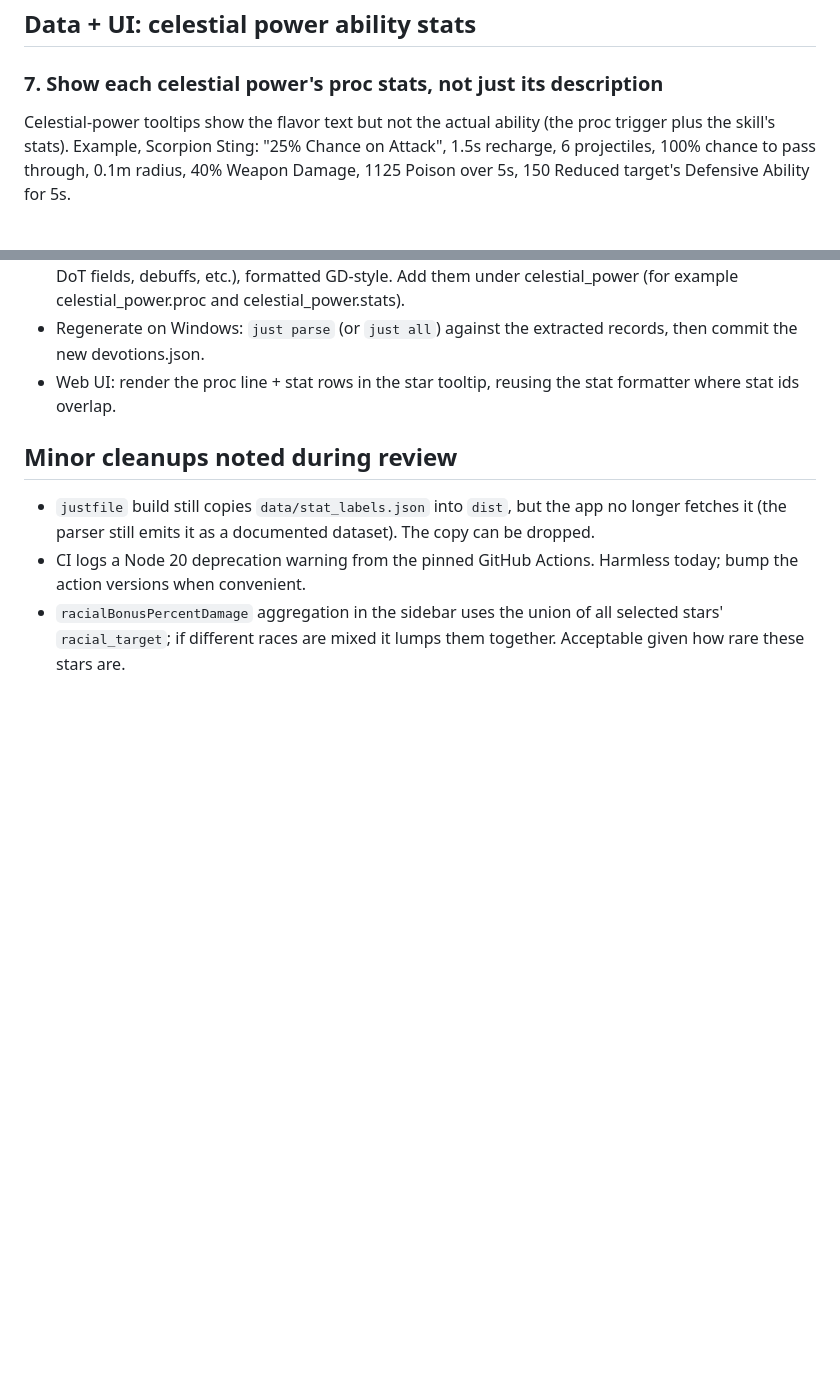
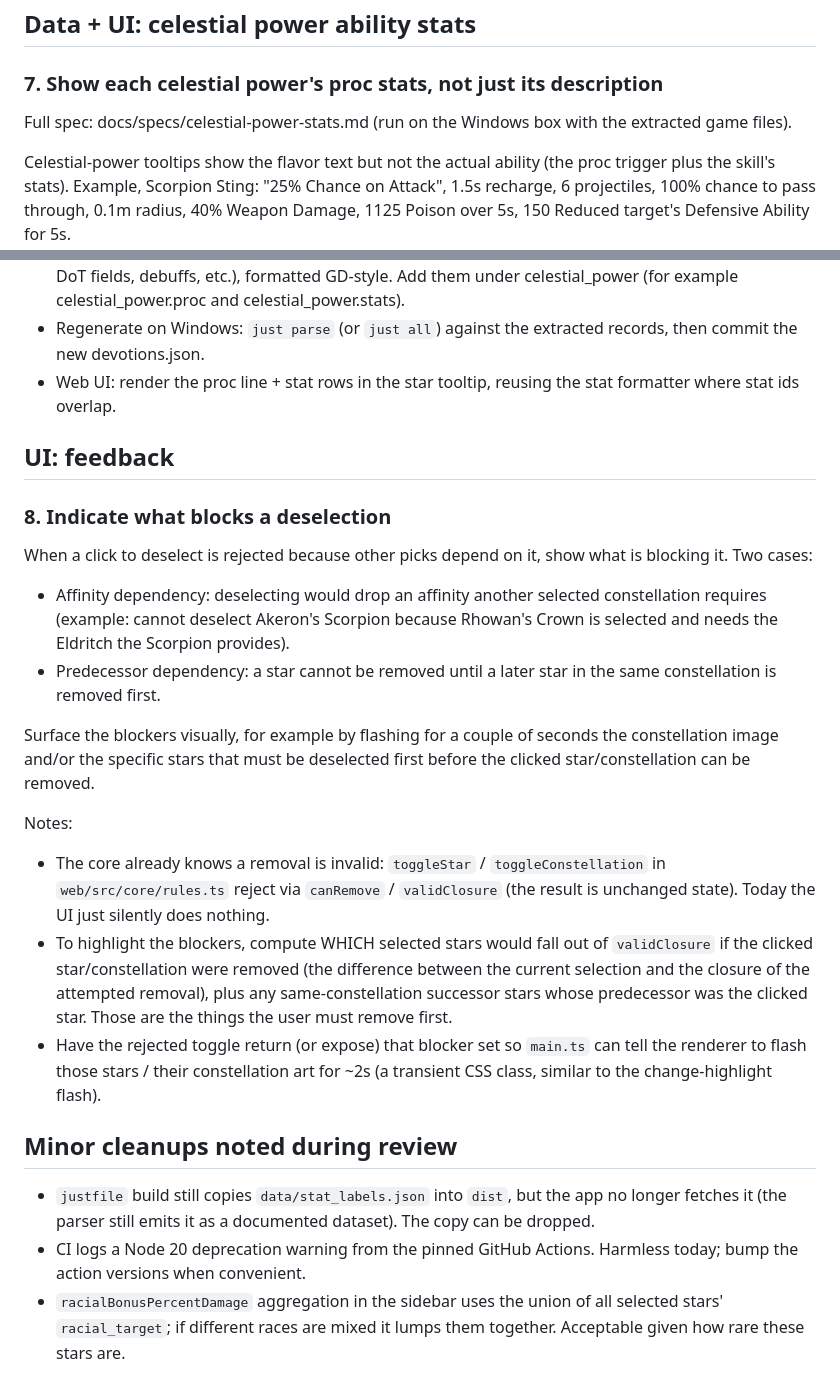
Before and after one commit to tednaleid/grimdawn-devotions, a Markdown page: BACKLOG.md, 2 parts joined by grey strips. GitHub-like rendering; blank space fills up the shorter version.

```diff
--- a/BACKLOG.md
+++ b/BACKLOG.md
@@ -105,6 +105,9 @@ Notes:
 ## Data + UI: celestial power ability stats
 
 ### 7. Show each celestial power's proc stats, not just its description
+Full spec: docs/specs/celestial-power-stats.md (run on the Windows box with the
+extracted game files).
+
 Celestial-power tooltips show the flavor text but not the actual ability (the
 proc trigger plus the skill's stats). Example, Scorpion Sting: "25% Chance on
 Attack", 1.5s recharge, 6 projectiles, 100% chance to pass through, 0.1m radius,
@@ -129,6 +132,34 @@ Work required:
 - Web UI: render the proc line + stat rows in the star tooltip, reusing the stat
   formatter where stat ids overlap.
 
+## UI: feedback
+
+### 8. Indicate what blocks a deselection
+When a click to deselect is rejected because other picks depend on it, show what
+is blocking it. Two cases:
+- Affinity dependency: deselecting would drop an affinity another selected
+  constellation requires (example: cannot deselect Akeron's Scorpion because
+  Rhowan's Crown is selected and needs the Eldritch the Scorpion provides).
+- Predecessor dependency: a star cannot be removed until a later star in the same
+  constellation is removed first.
+
+Surface the blockers visually, for example by flashing for a couple of seconds
+the constellation image and/or the specific stars that must be deselected first
+before the clicked star/constellation can be removed.
+
+Notes:
+- The core already knows a removal is invalid: `toggleStar` / `toggleConstellation`
+  in `web/src/core/rules.ts` reject via `canRemove` / `validClosure` (the result
+  is unchanged state). Today the UI just silently does nothing.
+- To highlight the blockers, compute WHICH selected stars would fall out of
+  `validClosure` if the clicked star/constellation were removed (the difference
+  between the current selection and the closure of the attempted removal), plus
+  any same-constellation successor stars whose predecessor was the clicked star.
+  Those are the things the user must remove first.
+- Have the rejected toggle return (or expose) that blocker set so `main.ts` can
+  tell the renderer to flash those stars / their constellation art for ~2s
+  (a transient CSS class, similar to the change-highlight flash).
+
 ## Minor cleanups noted during review
 
 - `justfile` build still copies `data/stat_labels.json` into `dist`, but the app
```
Also changed, not shown: docs/specs/celestial-power-stats.md (added, +179 -0 lines).
